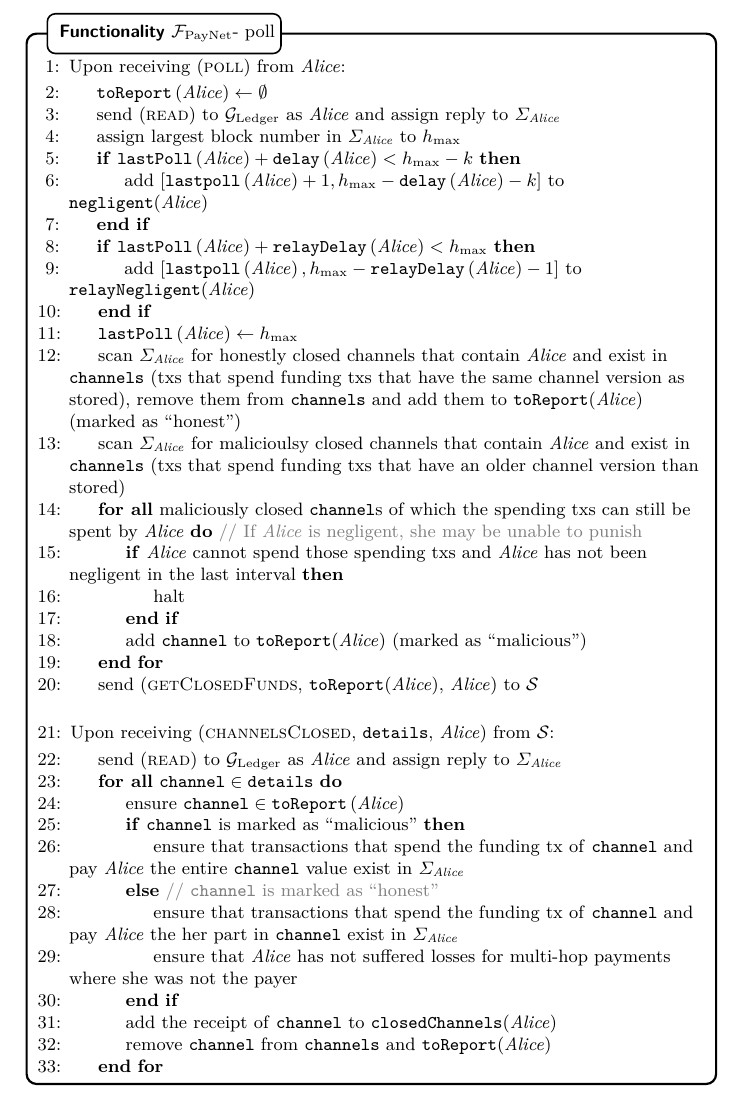
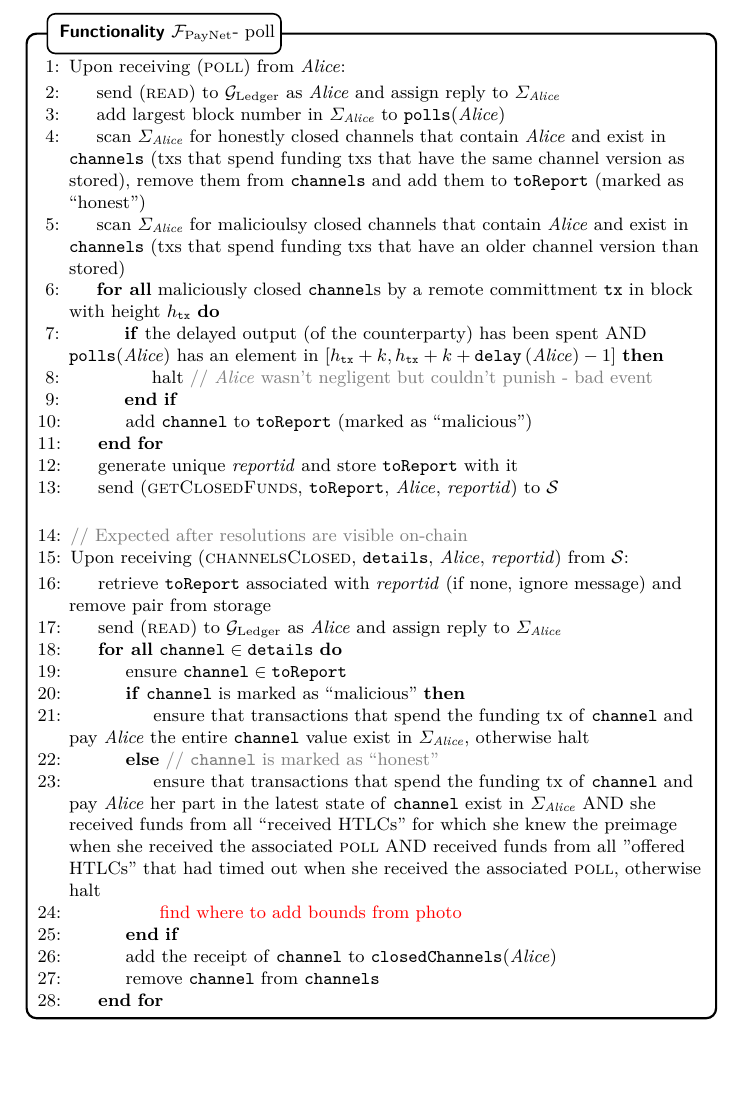
Before and after one commit to OrfeasLitos/PaymentChannels, a LaTeX paper (src/paymentChannels.tex, which reads src/payfunc.tex): part of page 24 of 40, cut so that both start at the same text, the shorter picture padded with empty space. Compiled offline with pdfLaTeX.

Commit message:
State precisely when F_PayNet is cheated and halts
* Remove negligent(), simply track poll moments
* Manage toReport with a dedicated id for concurrency
* Clarify when Alice shouldn't lose funds

```diff
--- a/src/payfunc.tex
+++ b/src/payfunc.tex
@@ -309,70 +308,63 @@
       \begin{algorithmic}[1]
         \State Upon receiving $\left(\textsc{poll}\right)$ from \alice:
         \Indent
-          \State $\mathtt{toReport}\left(\alice\right) \gets \emptyset$
           \State send (\textsc{read}) to \ledger{} as \alice{} and assign reply
           to $\Sigma_{\alice}$
-          \State assign largest block number in $\Sigma_{\alice}$ to
-          $h_{\mathrm{max}}$
-          \If{$\mathtt{lastPoll}\left(\alice\right) +
-          \mathtt{delay}\left(\alice\right) < h_{\mathrm{max}} - k$}
-            \State add $\left[\mathtt{lastpoll}\left(\alice\right) + 1,
-            h_{\mathrm{max}} - \texttt{delay}\left(\alice\right) - k\right]$ to
-            \texttt{negligent}(\alice)
-          \EndIf
-          \If{$\mathtt{lastPoll}\left(\alice\right) +
-          \mathtt{relayDelay}\left(\alice\right) < h_{\mathrm{max}}$}
-            \State add $\left[\mathtt{lastpoll}\left(\alice\right),
-            h_{\mathrm{max}} - \texttt{relayDelay}\left(\alice\right) -
-            1\right]$ to \texttt{relayNegligent}(\alice)
-          \EndIf
-          \State $\mathtt{lastPoll}\left(\alice\right) \gets h_{\mathrm{max}}$
+          \State add largest block number in $\Sigma_{\alice}$ to
+          \texttt{polls}(\alice)
           \State scan $\Sigma_{\alice}$ for honestly closed channels that
           contain \alice{} and exist in \texttt{channels} (txs that spend
           funding txs that have the same channel version as stored), remove them
-          from \texttt{channels} and add them to \texttt{toReport}(\alice)
-          (marked as ``honest'')
+          from \texttt{channels} and add them to \texttt{toReport} (marked as
+          ``honest'')
           \State scan $\Sigma_{\alice}$ for malicioulsy closed channels that
           contain \alice{} and exist in \texttt{channels} (txs that spend
           funding txs that have an older channel version than stored)
-          \ForAll{maliciously closed \texttt{channel}s of which the spending txs
-          can still be spent by \alice} \Comment{If \alice{} is negligent, she
-          may be unable to punish}
-            \If{\alice{} cannot spend those spending txs and \alice{} has not
-            been negligent in the last interval}
-              \State halt
+          \ForAll{maliciously closed \texttt{channel}s by a remote committment
+          \texttt{tx} in block with height $h_{\mathtt{tx}}$}
+            \If{the delayed output (of the counterparty) has been spent AND
+            \texttt{polls}(\alice) has an element in $\left[h_{\mathtt{tx}} + k,
+            h_{\mathtt{tx}} + k + \mathtt{delay}\left(\alice\right) - 1\right]$}
+              \State halt \Comment{\alice{} wasn't negligent but couldn't punish
+              - bad event}
             \EndIf
-            \State add \texttt{channel} to \texttt{toReport}(\alice) (marked as
+            \State add \texttt{channel} to \texttt{toReport} (marked as
             ``malicious'')
           \EndFor
-          \State send (\textsc{getClosedFunds}, \texttt{toReport}(\alice),
-          \alice) to \simulator
+          \State generate unique \textit{reportid} and store \texttt{toReport}
+          with it
+          \State send (\textsc{getClosedFunds}, \texttt{toReport}, \alice,
+          \textit{reportid}) to \simulator
         \EndIndent
         \Statex
 
+        \State \Comment{Expected after resolutions are visible on-chain}
         \State Upon receiving (\textsc{channelsClosed}, \texttt{details},
-        \alice) from \simulator:
+        \alice, \textit{reportid}) from \simulator:
         \Indent
+          \State retrieve \texttt{toReport} associated with \textit{reportid}
+          (if none, ignore message) and remove pair from storage
           \State send (\textsc{read}) to \ledger{} as \alice{} and assign reply
           to $\Sigma_{\alice}$
           \ForAll{$\mathtt{channel} \in \mathtt{details}$}
-            \State ensure $\mathtt{channel} \in
-            \mathtt{toReport}\left(\alice\right)$
+            \State ensure $\mathtt{channel} \in \mathtt{toReport}$
             \If{\texttt{channel} is marked as ``malicious''}
               \State ensure that transactions that spend the funding tx of
               \texttt{channel} and pay \alice{} the entire \texttt{channel}
-              value exist in $\Sigma_{\alice}$
+              value exist in $\Sigma_{\alice}$, otherwise halt
             \Else \ \Comment{\texttt{channel} is marked as ``honest''}
               \State ensure that transactions that spend the funding tx of
-              \texttt{channel} and pay \alice{} the her part in \texttt{channel}
-              exist in $\Sigma_{\alice}$
-              \State ensure that \alice{} has not suffered losses for multi-hop
-              payments where she was not the payer
+              \texttt{channel} and pay \alice{} her part in the latest state of
+              \texttt{channel} exist in $\Sigma_{\alice}$ AND she received funds
+              from all ``received HTLCs'' for which she knew the preimage when
+              she received the associated \textsc{poll} AND received funds from
+              all ''offered HTLCs'' that had timed out when she received the
+              associated \textsc{poll}, otherwise halt
+              \State \TODO{find where to add bounds from photo}
             \EndIf
             \State add the receipt of \texttt{channel} to
             \texttt{closedChannels}(\alice)
-            \State remove \texttt{channel} from \texttt{channels} and
-            \texttt{toReport}(\alice)
+            \State remove \texttt{channel} from \texttt{channels}
           \EndFor
         \EndIndent
       \end{algorithmic}
```
Also changed, not shown: src/payfunc.tex (7 more changed lines).
